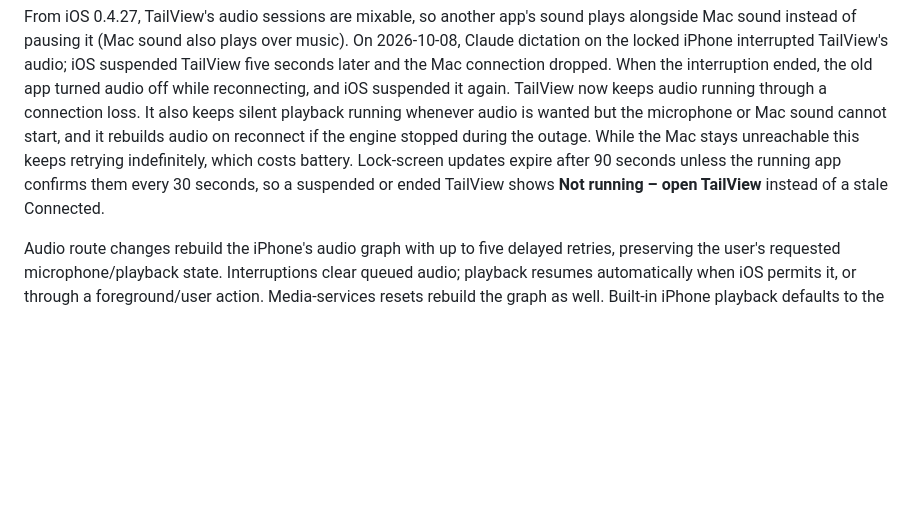
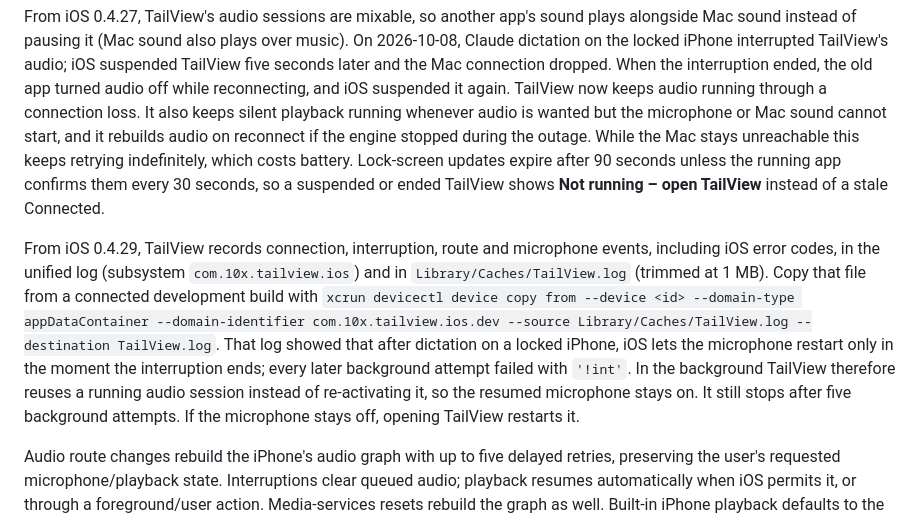
Before and after one commit to alexmorris10x/tailview, a Markdown page: README.md, the part around the change. Drawn GitHub-style; blank space fills up the shorter version.

Commit message:
Document TailView's diagnostic log and background mic resume
Co-Authored-By: Claude Opus 5.5 <noreply@anthropic.com>

```diff
--- a/README.md
+++ b/README.md
@@ -56,6 +56,8 @@ Only an explicit `NO` reply from the updated Mac marks a saved credential as rej
 
 From iOS 0.4.27, TailView's audio sessions are mixable, so another app's sound plays alongside Mac sound instead of pausing it (Mac sound also plays over music). On 2026-10-08, Claude dictation on the locked iPhone interrupted TailView's audio; iOS suspended TailView five seconds later and the Mac connection dropped. When the interruption ended, the old app turned audio off while reconnecting, and iOS suspended it again. TailView now keeps audio running through a connection loss. It also keeps silent playback running whenever audio is wanted but the microphone or Mac sound cannot start, and it rebuilds audio on reconnect if the engine stopped during the outage. While the Mac stays unreachable this keeps retrying indefinitely, which costs battery. Lock-screen updates expire after 90 seconds unless the running app confirms them every 30 seconds, so a suspended or ended TailView shows **Not running – open TailView** instead of a stale Connected.
 
+From iOS 0.4.29, TailView records connection, interruption, route and microphone events, including iOS error codes, in the unified log (subsystem `com.10x.tailview.ios`) and in `Library/Caches/TailView.log` (trimmed at 1 MB). Copy that file from a connected development build with `xcrun devicectl device copy from --device <id> --domain-type appDataContainer --domain-identifier com.10x.tailview.ios.dev --source Library/Caches/TailView.log --destination TailView.log`. That log showed that after dictation on a locked iPhone, iOS lets the microphone restart only in the moment the interruption ends; every later background attempt failed with `'!int'`. In the background TailView therefore reuses a running audio session instead of re-activating it, so the resumed microphone stays on. It still stops after five background attempts. If the microphone stays off, opening TailView restarts it.
+
 Audio route changes rebuild the iPhone's audio graph with up to five delayed retries, preserving the user's requested microphone/playback state. Interruptions clear queued audio; playback resumes automatically when iOS permits it, or through a foreground/user action. Media-services resets rebuild the graph as well. Built-in iPhone playback defaults to the loudspeaker when the microphone is running. The route option follows [Apple's category-routing guidance](https://developer.apple.com/library/archive/qa/qa1754/_index.html); external headphone routes still need device-specific listening checks.
 
 ## Verification and limits
```
